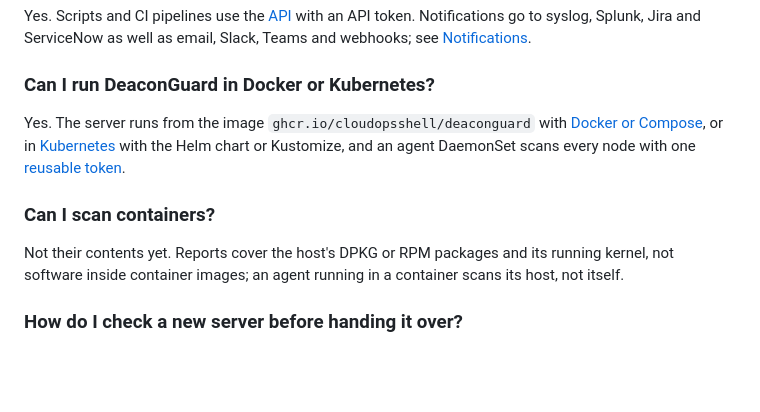
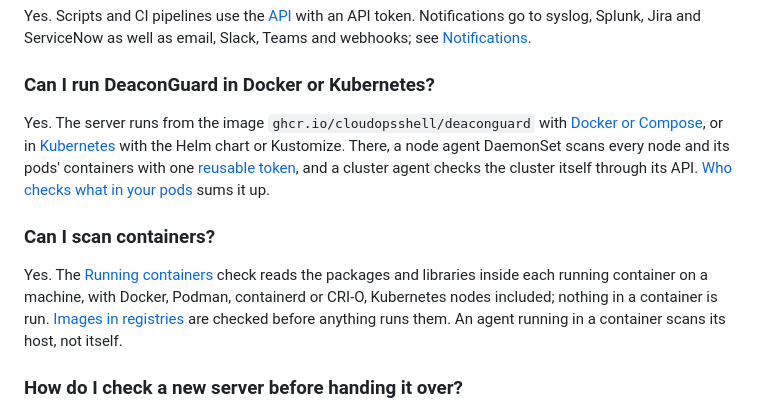
Before and after one commit to Cloudopsshell/deaconguard, a Markdown page: docs/content/faq.md, the part around the change. Rendered like a GitHub page; blank space fills up the shorter version.

Commit message:
Docs: the three Kubernetes parts, a values-file example, who checks what in pods
The Kubernetes install page described two parts and left the cluster
agent to a short step whose command assumed a separate agent release.
It now starts with a table of the server, node agent and cluster agent
(what each checks, its privileges, token and how it shows on Hosts),
explains the token placeholder, shows the cluster agent in the server's
release, gives values-file examples, and sums up who checks what in
pods, including what isn't covered yet. The FAQ no longer says
container contents aren't scanned.

Co-Authored-By: Claude Opus 5.5 <noreply@anthropic.com>

```diff
--- a/docs/content/faq.md
+++ b/docs/content/faq.md
@@ -75,11 +75,11 @@ Yes. Scripts and CI pipelines use the [API](./reference/api.md) with an API toke
 
 ### Can I run DeaconGuard in Docker or Kubernetes?
 
-Yes. The server runs from the image `ghcr.io/cloudopsshell/deaconguard` with [Docker or Compose](./installation/docker.md), or in [Kubernetes](./installation/kubernetes.md) with the Helm chart or Kustomize, and an agent DaemonSet scans every node with one [reusable token](./usage/agents.md#reusable-tokens).
+Yes. The server runs from the image `ghcr.io/cloudopsshell/deaconguard` with [Docker or Compose](./installation/docker.md), or in [Kubernetes](./installation/kubernetes.md) with the Helm chart or Kustomize. There, a node agent DaemonSet scans every node and its pods' containers with one [reusable token](./usage/agents.md#reusable-tokens), and a cluster agent checks the cluster itself through its API. [Who checks what in your pods](./installation/kubernetes.md#who-checks-what-in-your-pods) sums it up.
 
 ### Can I scan containers?
 
-Not their contents yet. Reports cover the host's DPKG or RPM packages and its running kernel, not software inside container images; an agent running in a container scans its host, not itself.
+Yes. The [Running containers](./usage/containers.md) check reads the packages and libraries inside each running container on a machine, with Docker, Podman, containerd or CRI-O, Kubernetes nodes included; nothing in a container is run. [Images in registries](./usage/images.md) are checked before anything runs them. An agent running in a container scans its host, not itself.
 
 ### How do I check a new server before handing it over?
 
```
Also changed, not shown: 2 other files.
